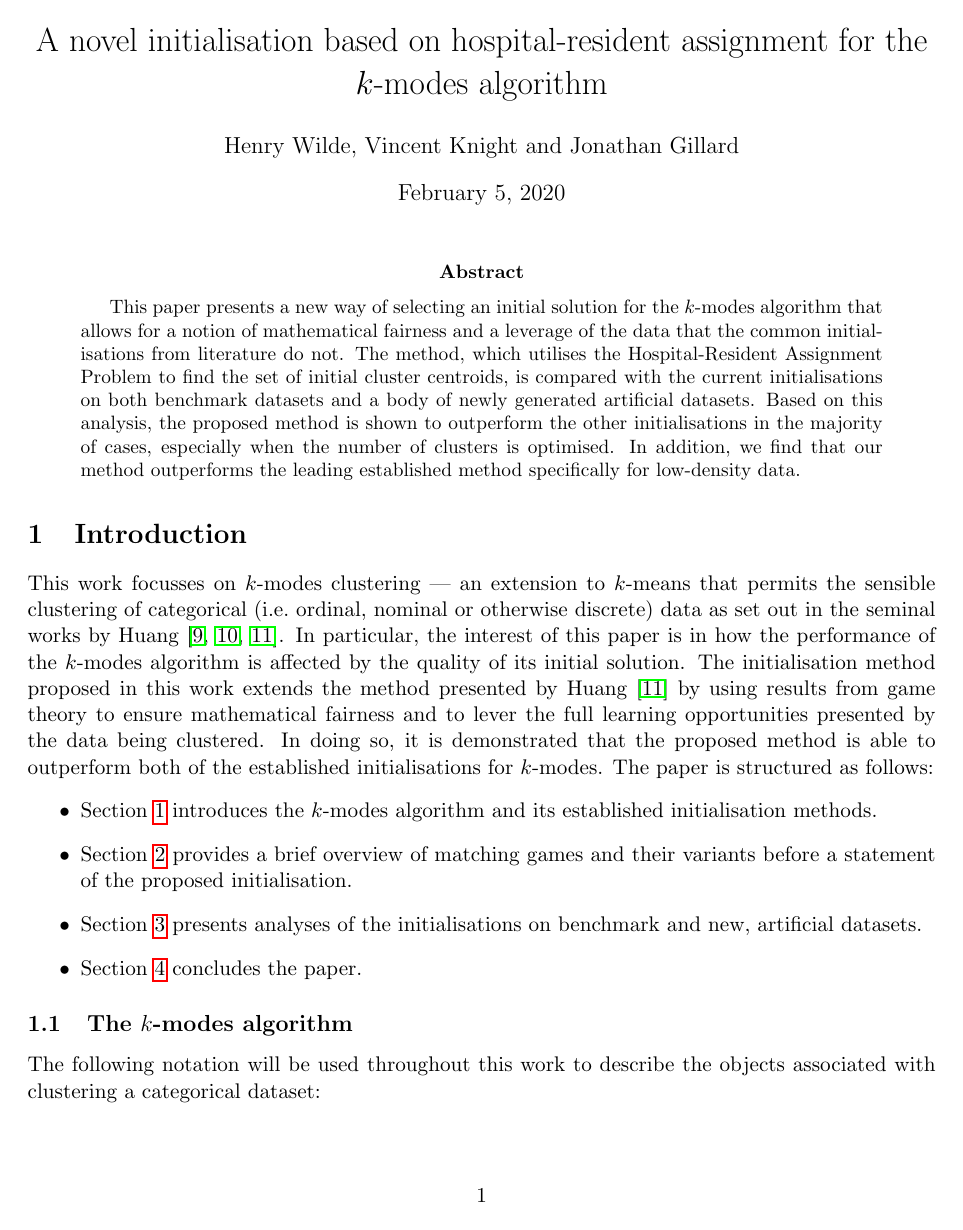
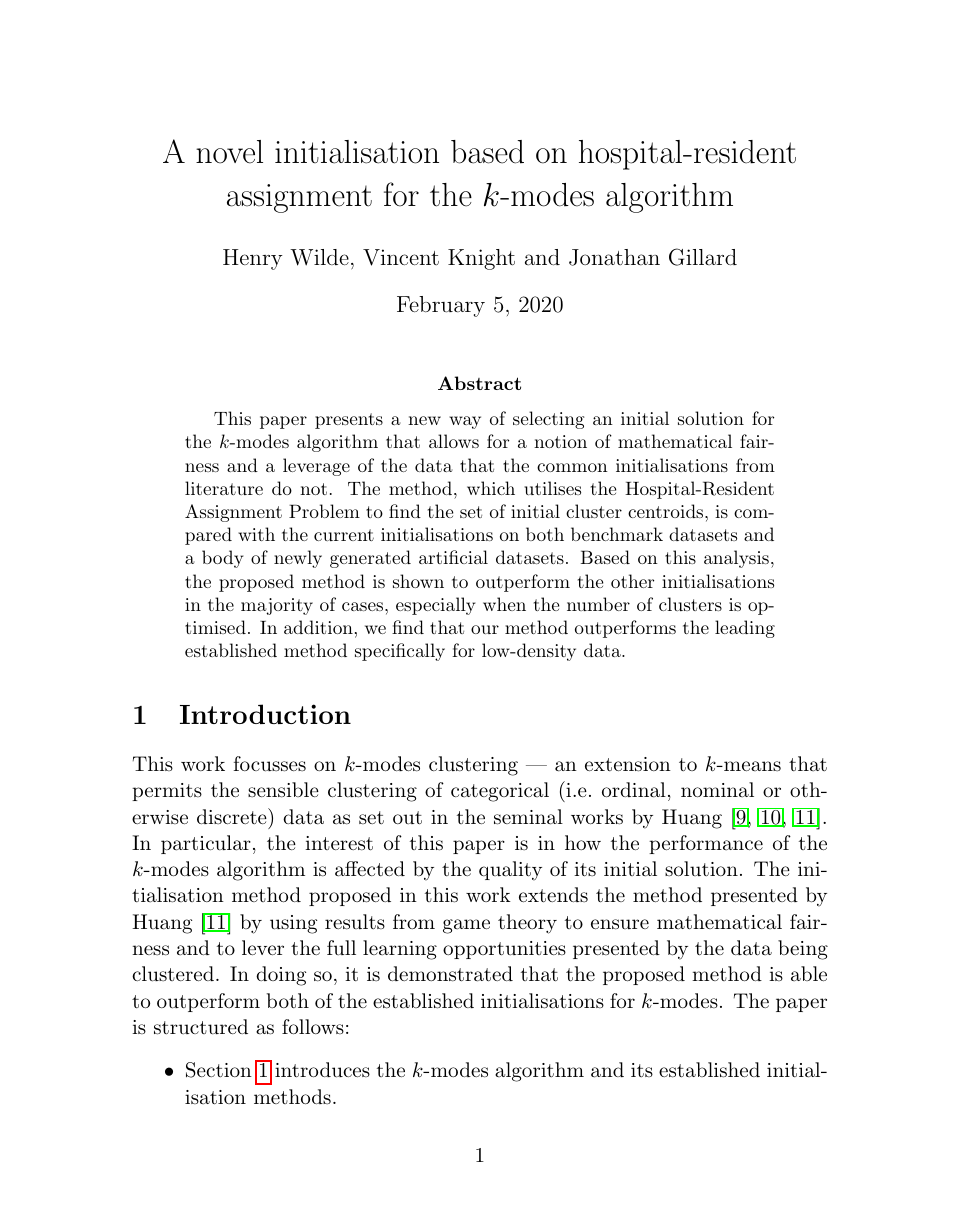
Before and after one commit to daffidwilde/kmodes-init-paper, a LaTeX paper (main.tex): page 1 of 24 before the commit and page 1 of 29 after it. Compiled offline with pdfLaTeX.

Commit message:
Clean up ./main.tex preamble for concatenating.

```diff
--- a/main.tex
+++ b/main.tex
@@ -1,51 +1,36 @@
 \documentclass[11pt]{article}
 
 % Setting up the page
-\usepackage{setspace}
-    \newcommand{\standardspacing}{\singlespacing}
-    \standardspacing%
 \usepackage[english]{babel}
 \usepackage[utf8]{inputenc}
-\usepackage{fullpage}
 
 % Bibliography
 \usepackage[numbers]{natbib}
-\bibliographystyle{abbrvnat}
+\bibliographystyle{spmpsci}
 
 % Writing mathematics, algorithms and code
-\usepackage{mathtools}
-\usepackage{multicol}
-\usepackage{enumitem}
 \usepackage{amsmath}
 \usepackage{amssymb}
+\usepackage{amsthm}
+    \newtheorem{definition}{Definition}
+    \newtheorem{theorem}{Theorem}
+\usepackage{mathtools} % lvert and rvert
+    \DeclarePairedDelimiter\abs{\lvert}{\rvert}%
+    \DeclarePairedDelimiter\norm{\lVert}{\rVert}%
 \usepackage[boxruled]{algorithm2e}
-
-\newcommand{\balg}{\begin{algorithm}[htbp]\DontPrintSemicolon\singlespacing}
-\newcommand{\ealg}{\end{algorithm}\standardspacing}
-
-\DeclarePairedDelimiter\abs{\lvert}{\rvert}%
-\DeclarePairedDelimiter\norm{\lVert}{\rVert}%
+    \newcommand{\balg}{\begin{algorithm}[htbp]\DontPrintSemicolon}
+    \newcommand{\ealg}{\end{algorithm}}
 
 % Images, tables and referencing
+\usepackage{booktabs}
+\usepackage{caption, subcaption}
+    \captionsetup[figure]{name={Figure}, labelsep=colon}
 \usepackage{graphicx}
-    \newcommand{\imgwidth}{.85\textwidth}
-\usepackage{tikz}
-\usepackage{xcolor}
 \usepackage{hyperref}
-\usepackage{caption}
-\usepackage{booktabs}
-\usepackage{float}
-\usepackage{subcaption}
 
+\newcommand{\imgwidth}{.85\textwidth}
 \newlength{\tablewidth}
 \setlength{\tablewidth}{.9\textwidth}
-
-% For indexing sections, etc.
-\usepackage{amsthm}
-\theoremstyle{definition} \newtheorem{definition}{Definition}[section]
-\newtheorem*{remark}{Remark}
-\newtheorem{theorem}{Theorem}
-
 
 \title{%
     A novel initialisation based on hospital-resident assignment for the
```
Also changed, not shown: main.pdf, main.tex (1 more changed lines).
